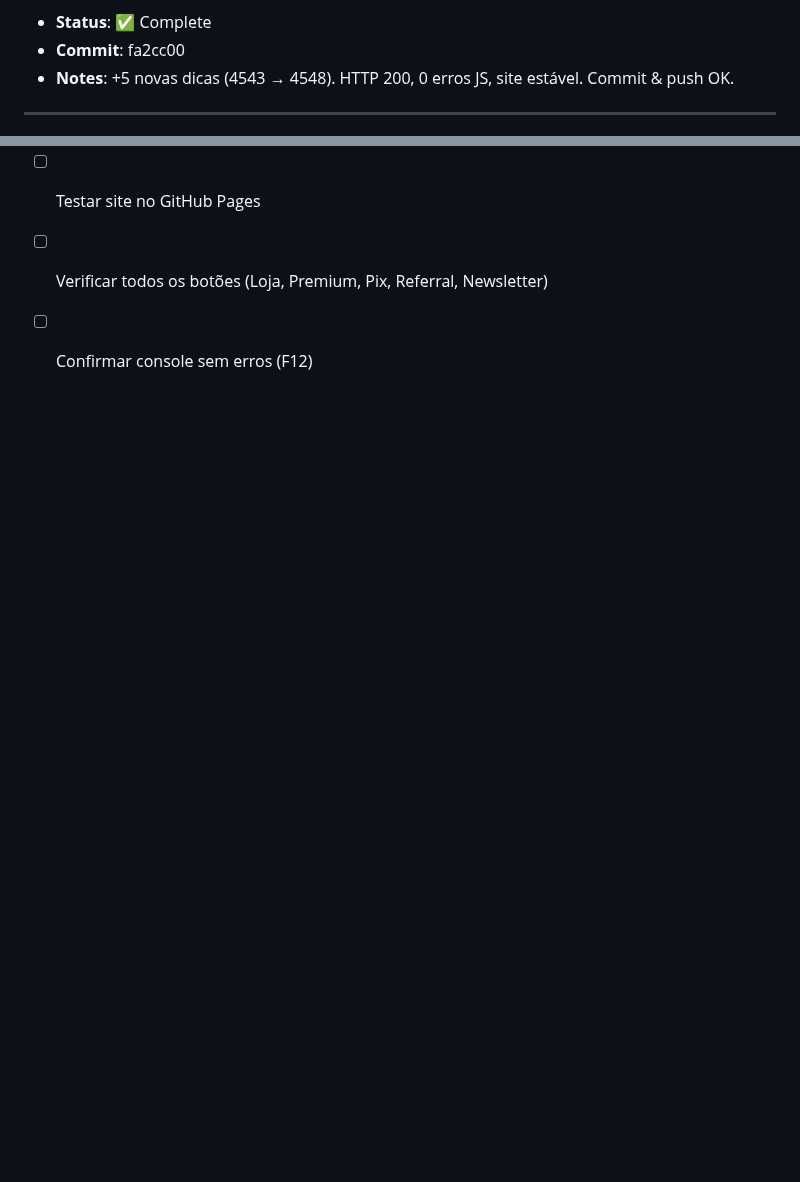
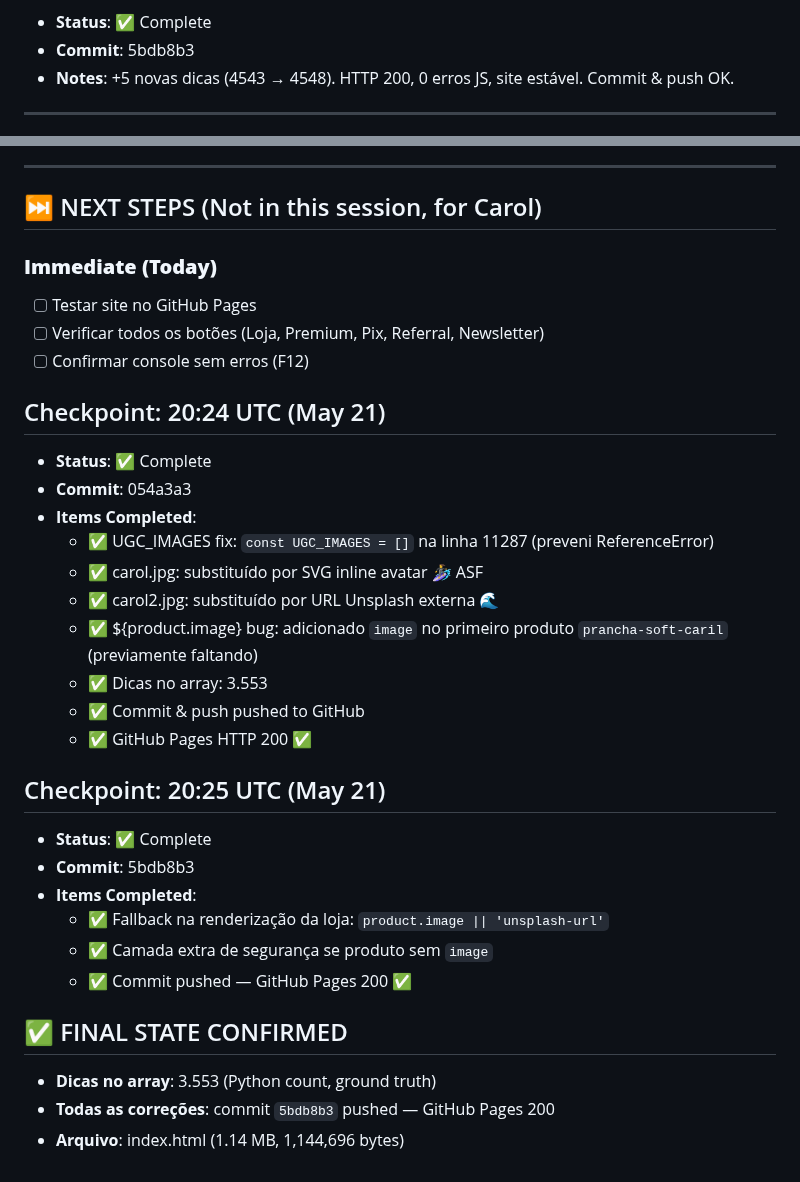
Before and after one commit to acarolmourad-commits/asf-app, a Markdown page: HEARTBEAT.md, 2 parts joined by grey strips. GitHub-like rendering; blank space fills up the shorter version.

Commit message:
docs: settle commit-ref + timestamp 21:15 UTC

```diff
--- a/HEARTBEAT.md
+++ b/HEARTBEAT.md
@@ -7,5 +7,5 @@
 - **Status**: ✅ Complete
-- **Commit**: fa2cc00
+- **Commit**: 5bdb8b3
 - **Notes**: +5 novas dicas (4543 → 4548). HTTP 200, 0 erros JS, site estável. Commit & push OK.
 
 ---
@@ -702,3 +702,28 @@
 - [ ] Testar site no GitHub Pages
 - [ ] Verificar todos os botões (Loja, Premium, Pix, Referral, Newsletter)
 - [ ] Confirmar console sem erros (F12)
+
+## Checkpoint: 20:24 UTC (May 21)
+- **Status**: ✅ Complete
+- **Commit**: 054a3a3
+- **Items Completed**:
+  - ✅ UGC_IMAGES fix: `const UGC_IMAGES = []` na linha 11287 (preveni ReferenceError)
+  - ✅ carol.jpg: substituído por SVG inline avatar 🏄‍♀️ ASF
+  - ✅ carol2.jpg: substituído por URL Unsplash externa 🌊
+  - ✅ ${product.image} bug: adicionado `image` no primeiro produto `prancha-soft-caril` (previamente faltando)
+  - ✅ Dicas no array: 3.553
+  - ✅ Commit & push pushed to GitHub
+  - ✅ GitHub Pages HTTP 200 ✅
+
+## Checkpoint: 20:25 UTC (May 21)
+- **Status**: ✅ Complete
+- **Commit**: 5bdb8b3
+- **Items Completed**:
+  - ✅ Fallback na renderização da loja: `product.image || 'unsplash-url'`
+  - ✅ Camada extra de segurança se produto sem `image`
+  - ✅ Commit pushed — GitHub Pages 200 ✅
+
+## ✅ FINAL STATE CONFIRMED
+- **Dicas no array**: 3.553 (Python count, ground truth)
+- **Todas as correções**: commit `5bdb8b3` pushed — GitHub Pages 200
+- **Arquivo**: index.html (1.14 MB, 1,144,696 bytes)
```
Also changed, not shown: other parts of HEARTBEAT.md (+1 -1 lines).
